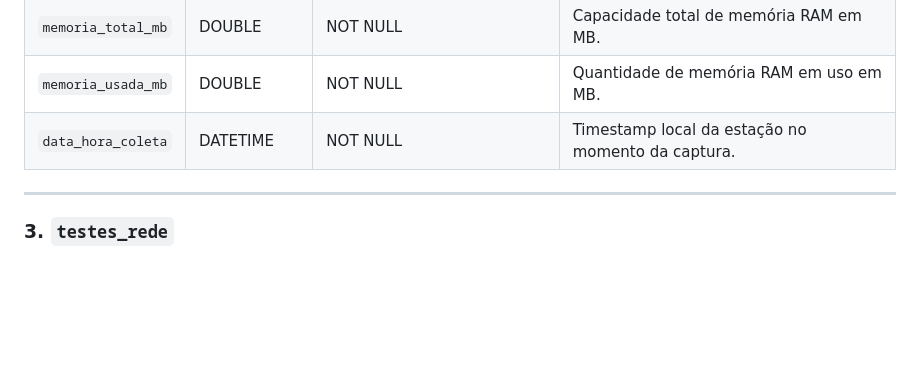
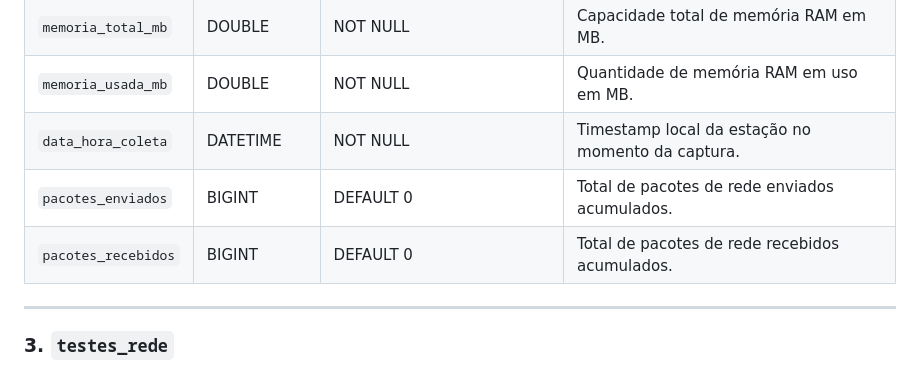
Before and after one commit to gidiao/PROJETO-DASHBOARD-REDE, a Markdown page: banco/README.md, the part around the change. GitHub-like rendering; blank space fills up the shorter version.

Commit message:
Atualiza o README do banco na branch refatoracao-mvc

```diff
--- a/banco/README.md
+++ b/banco/README.md
@@ -38,6 +38,8 @@ Armazena o histórico periódico de utilização dos recursos de hardware (como
 | `memoria_total_mb` | DOUBLE | NOT NULL | Capacidade total de memória RAM em MB. |
 | `memoria_usada_mb` | DOUBLE | NOT NULL | Quantidade de memória RAM em uso em MB. |
 | `data_hora_coleta` | DATETIME | NOT NULL | Timestamp local da estação no momento da captura. |
+| `pacotes_enviados` | BIGINT | DEFAULT 0 | Total de pacotes de rede enviados acumulados. |
+| `pacotes_recebidos` | BIGINT | DEFAULT 0 | Total de pacotes de rede recebidos acumulados. |
 
 ---
 
```
